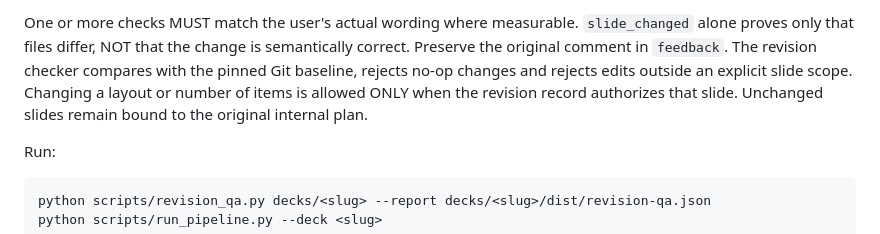
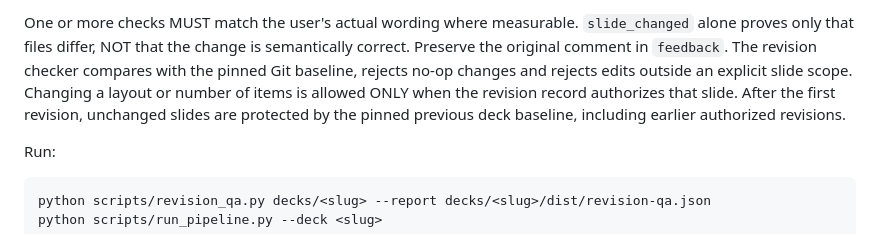
Before and after one commit to longnt27/chat-slide-studio, a Markdown page: AGENTS.md, the part around the change. Drawn GitHub-style.

Commit message:
fix: support cumulative revisions and publish only actual slide artifacts

````diff
--- a/AGENTS.md
+++ b/AGENTS.md
@@ -76,7 +76,7 @@ semantically correct. Preserve the original comment in `feedback`. The
 revision checker compares with the pinned Git baseline, rejects no-op changes
 and rejects edits outside an explicit slide scope. Changing a layout or number
 of items is allowed ONLY when the revision record authorizes that slide.
-Unchanged slides remain bound to the original internal plan.
+After the first revision, unchanged slides are protected by the pinned previous deck baseline, including earlier authorized revisions.
 
 Run:
 ```bash
````
